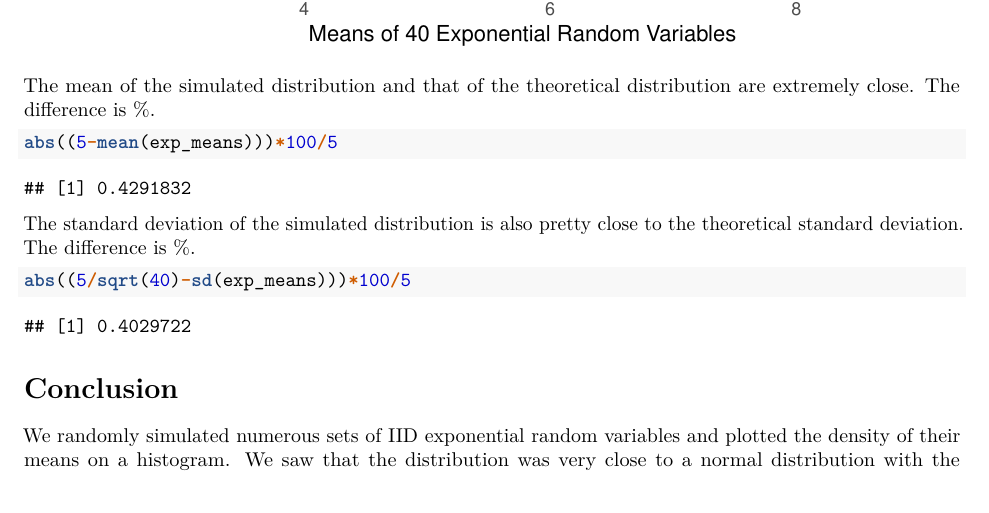
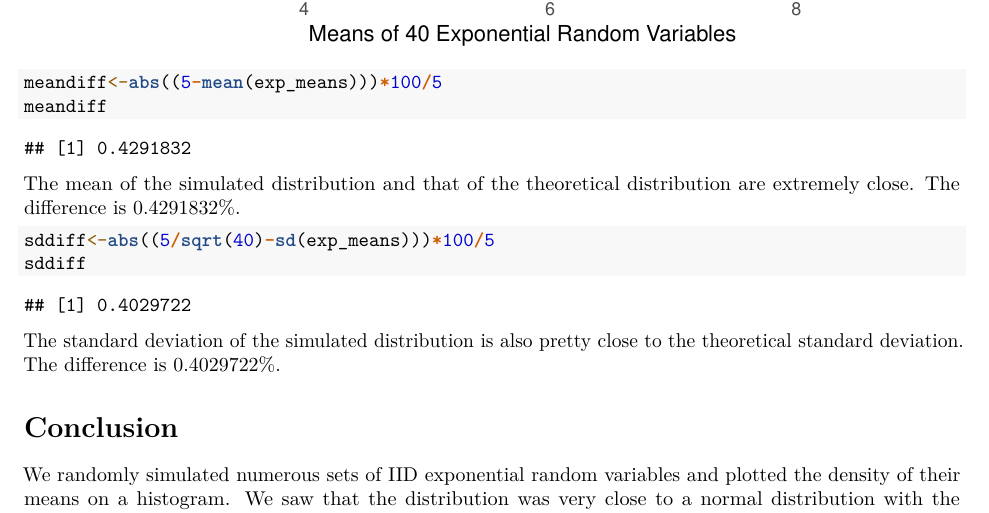
Before and after one commit to BadFrameRate/Statistical-Inference-Course-Project, an R Markdown document (Investigating CLT for IID Exp RV.Rmd): part of page 3 of 4, cut so that both start at the same text. Rendered offline with R 4.5, knitr and Pandoc, then LaTeX, with nearby package versions.

Commit message:
Observed sample mean edit

````diff
--- a/Investigating CLT for IID Exp RV.Rmd
+++ b/Investigating CLT for IID Exp RV.Rmd
@@ -43,18 +43,19 @@ As can be seen from the plot, the distribution of sample means is approximately
 ```{r sample means plot, echo=F}
 source("sample means plot.R", local=knitr::knit_global())
 ```
-
-The mean of the simulated distribution and that of the theoretical distribution are extremely close. The difference is `r label="mean diff"`%.
-
 ```{r mean diff}
-abs((5-mean(exp_means)))*100/5
+meandiff<-abs((5-mean(exp_means)))*100/5
+meandiff
 ```
 
-The standard deviation of the simulated distribution is also pretty close to the theoretical standard deviation. The difference is `r ref.label="sd diff"`%.
+The mean of the simulated distribution and that of the theoretical distribution are extremely close. The difference is `r meandiff`%.
 
 ```{r sd diff}
-abs((5/sqrt(40)-sd(exp_means)))*100/5
+sddiff<-abs((5/sqrt(40)-sd(exp_means)))*100/5
+sddiff
 ```
+
+The standard deviation of the simulated distribution is also pretty close to the theoretical standard deviation. The difference is `r sddiff`%.
 
 # Conclusion
 
````
